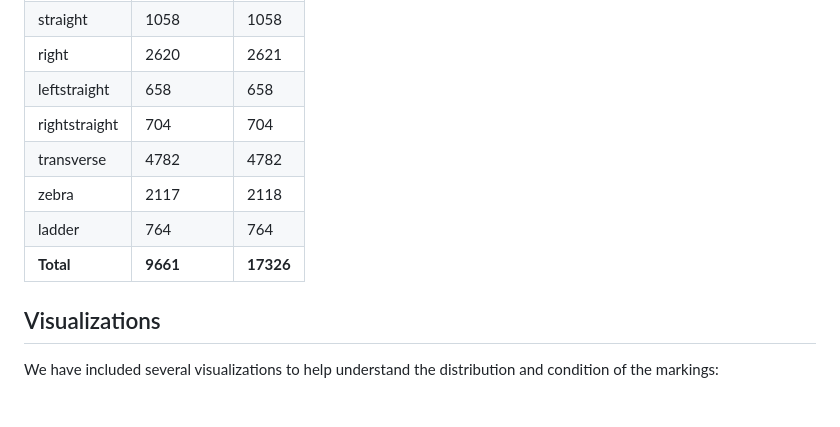
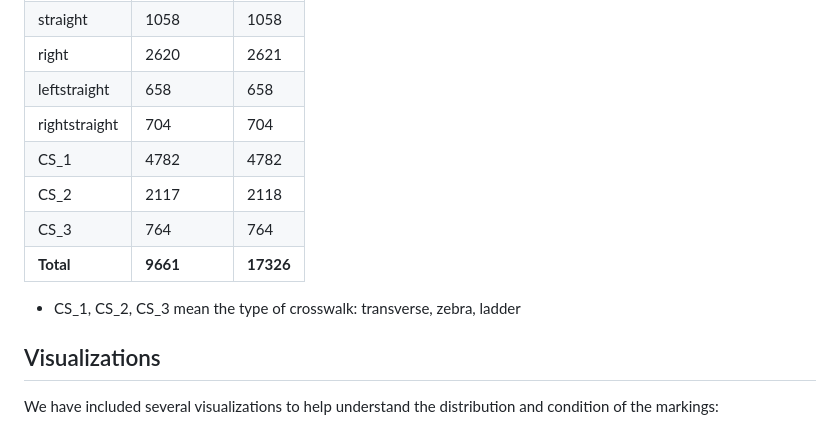
Before and after one commit to HMS97/Intersection-Markings-Dataset, a Markdown page: Readme.md, the part around the change. Rendered like a GitHub page; blank space fills up the shorter version.

```diff
--- a/Readme.md
+++ b/Readme.md
@@ -38,11 +38,12 @@ The following table summarizes the annotation statistics:
 | right           | 2620       | 2621   |
 | leftstraight    | 658        | 658    |
 | rightstraight   | 704        | 704    |
-| transverse            | 4782       | 4782   |
-| zebra            | 2117       | 2118   |
-| ladder            | 764        | 764    |
+| CS_1            | 4782       | 4782   |
+| CS_2            | 2117       | 2118   |
+| CS_3            | 764        | 764    |
 | **Total**       | **9661**   | **17326** |
 
+* CS_1, CS_2, CS_3 mean the type of crosswalk: transverse, zebra, ladder
 ## Visualizations
 
 We have included several visualizations to help understand the distribution and condition of the markings:
```
